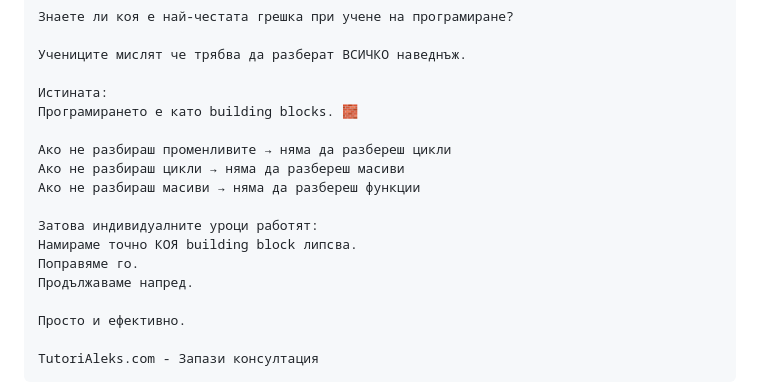
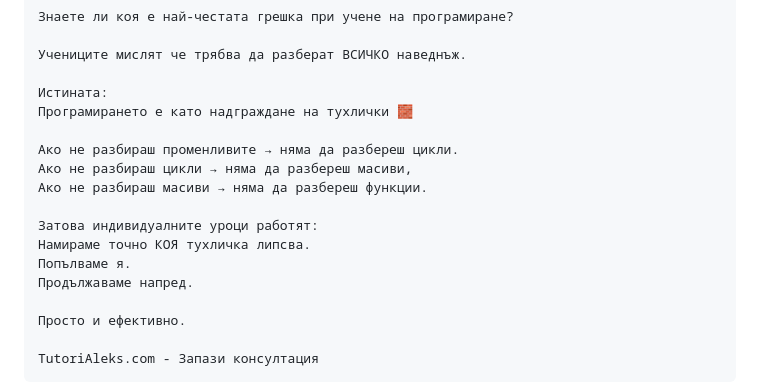
Before and after one commit to tutorialeks/tutorialeks.github.io, a Markdown page: marketing/00-MASTER-DAILY-PLAN.md, the part around one of its changes. Rendered like a GitHub page.

```diff
--- a/marketing/00-MASTER-DAILY-PLAN.md
+++ b/marketing/00-MASTER-DAILY-PLAN.md
@@ -1210,15 +1210,15 @@ https://tutorialeks.com/bg/learners/white-theme/?utm_source=linkedin&utm_medium=
 Учениците мислят че трябва да разберат ВСИЧКО наведнъж.
 
 Истината:
-Програмирането е като building blocks. 🧱
-
-Ако не разбираш променливите → няма да разбереш цикли
-Ако не разбираш цикли → няма да разбереш масиви
-Ако не разбираш масиви → няма да разбереш функции
+Програмирането е като надграждане на тухлички 🧱
+
+Ако не разбираш променливите → няма да разбереш цикли.
+Ако не разбираш цикли → няма да разбереш масиви,
+Ако не разбираш масиви → няма да разбереш функции.
 
 Затова индивидуалните уроци работят:
-Намираме точно КОЯ building block липсва.
-Поправяме го.
+Намираме точно КОЯ тухличка липсва.
+Попълваме я.
 Продължаваме напред.
 
 Просто и ефективно.
```
Also changed, not shown: other parts of marketing/00-MASTER-DAILY-PLAN.md (+9 -9 lines).
